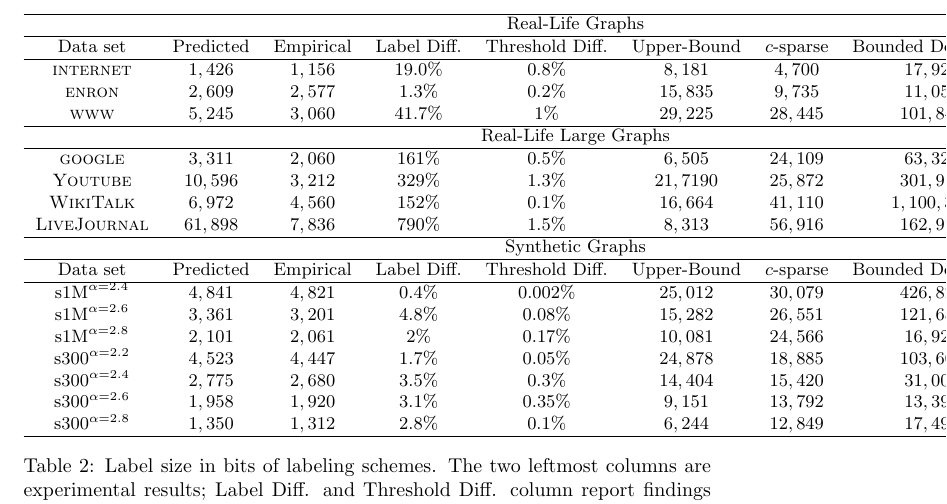
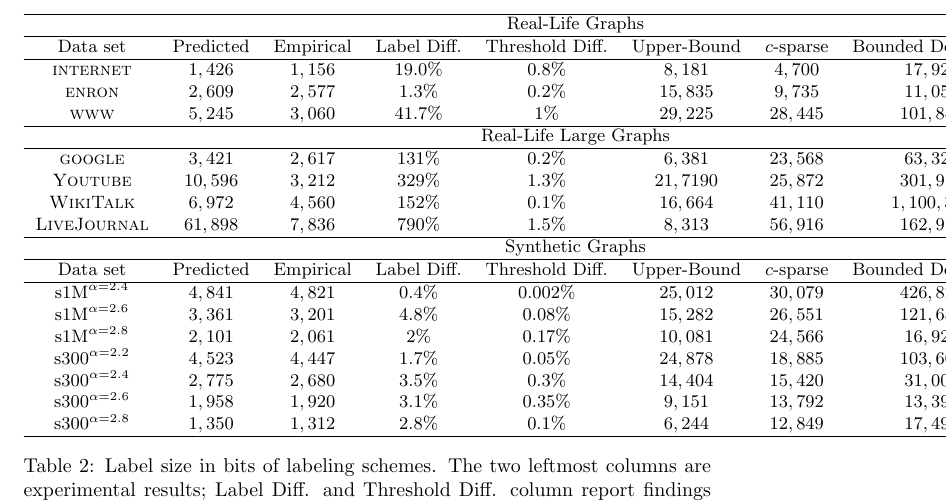
Before and after one commit to noyrotbart/PowerLaw, a LaTeX paper (Power law/Legacy versions/JacobChristmas.tex, which reads Power law/Experimental.tex): part of page 18 of 24, cut so that both start at the same text. Compiled offline with pdfLaTeX.

Commit message:
Changed stuff!

```diff
--- a/Power law/Experimental.tex
+++ b/Power law/Experimental.tex
@@ -119,7 +119,7 @@ Data set&Predicted &Empirical & Label Diff. & Threshold Diff.   & Upper-Bound
 \textsc{enron}      &$2,609$    &$2,577$  & $1.3\%$ & $0.2\%$   & $15,835 $ &$9,735$      &$11,056$  &$18,352$\\
 \textsc{www}        &$5,245$    &$3,060$  & $41.7\%$  & $1\%$  & $29,225 $ &$28,445$     &$101,840$ &$162,870$ \\
 \hline \multicolumn{9}{c}{Real-Life Large Graphs}\\\hline
-\textsc{google} & $3,311$ & $2,060$ & $161\%$ & $0.5\%$ & $6,505$ & $24,109$ & $63,320$ & $458,220$\\
+\textsc{google} & $3,421$ & $2,617$ & $131\%$ & $0.2\%$ & $6,381$ & $23,568$ & $63,320$ & $437,863$\\
 \textsc{Youtube}        &$10,596$    &$3,212$  & $329\%$  & $1.3\%$  & $21,7190$ &$25,872$     &$301,917$ &$578,920$ \\
 \textsc{WikiTalk}       & $6,972$ & $4,560$ & $152\%$ & $0.1\%$ & $16,664$ & $41,110$ & $1,100,352$ & $1,197,199$\\
 \textsc{LiveJournal}        &$61,898$    &$7,836$  & $790\%$  & $1.5\%$  & $8,313$ &$56,916$     &$162,976$ &$2,018,275$ \\\hline
```
